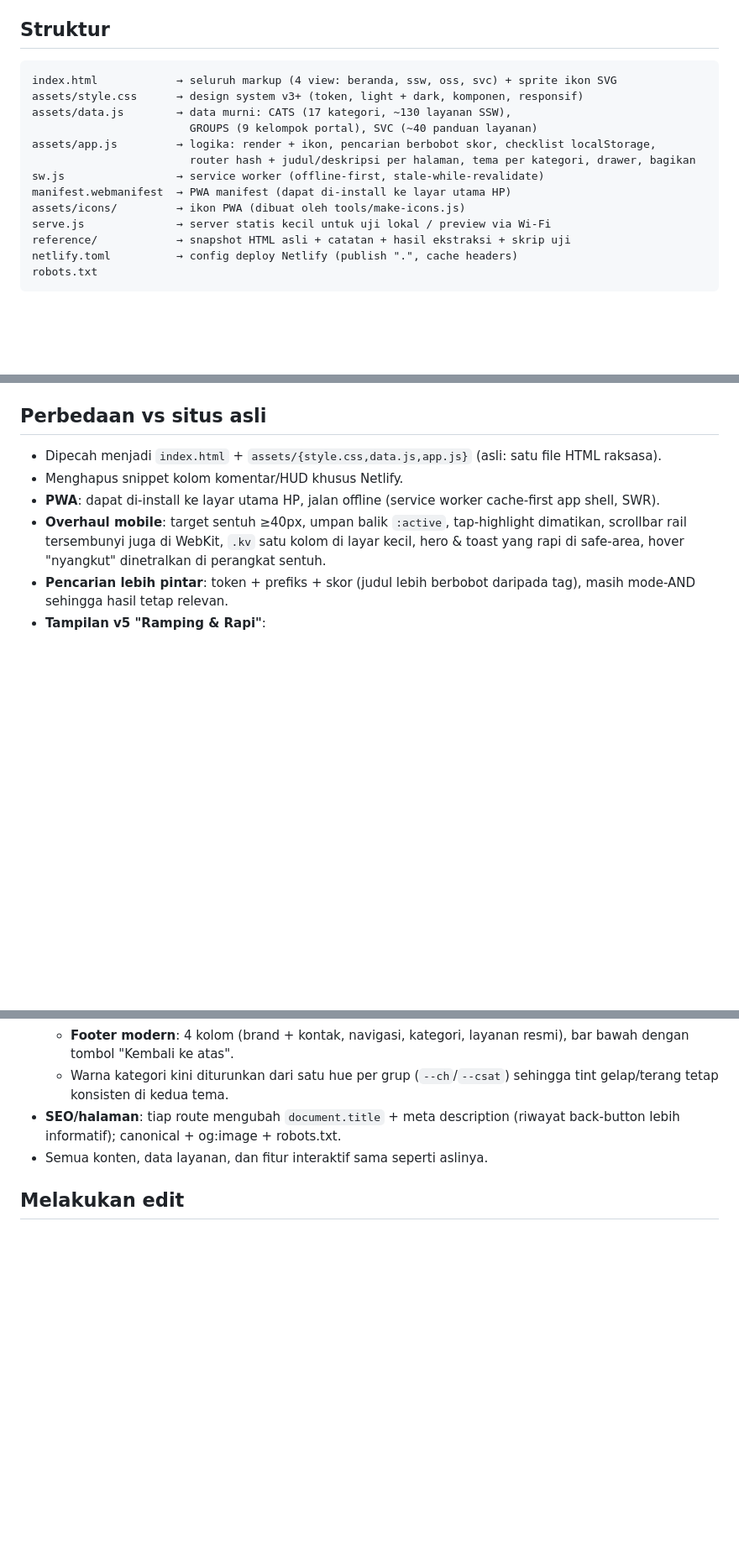
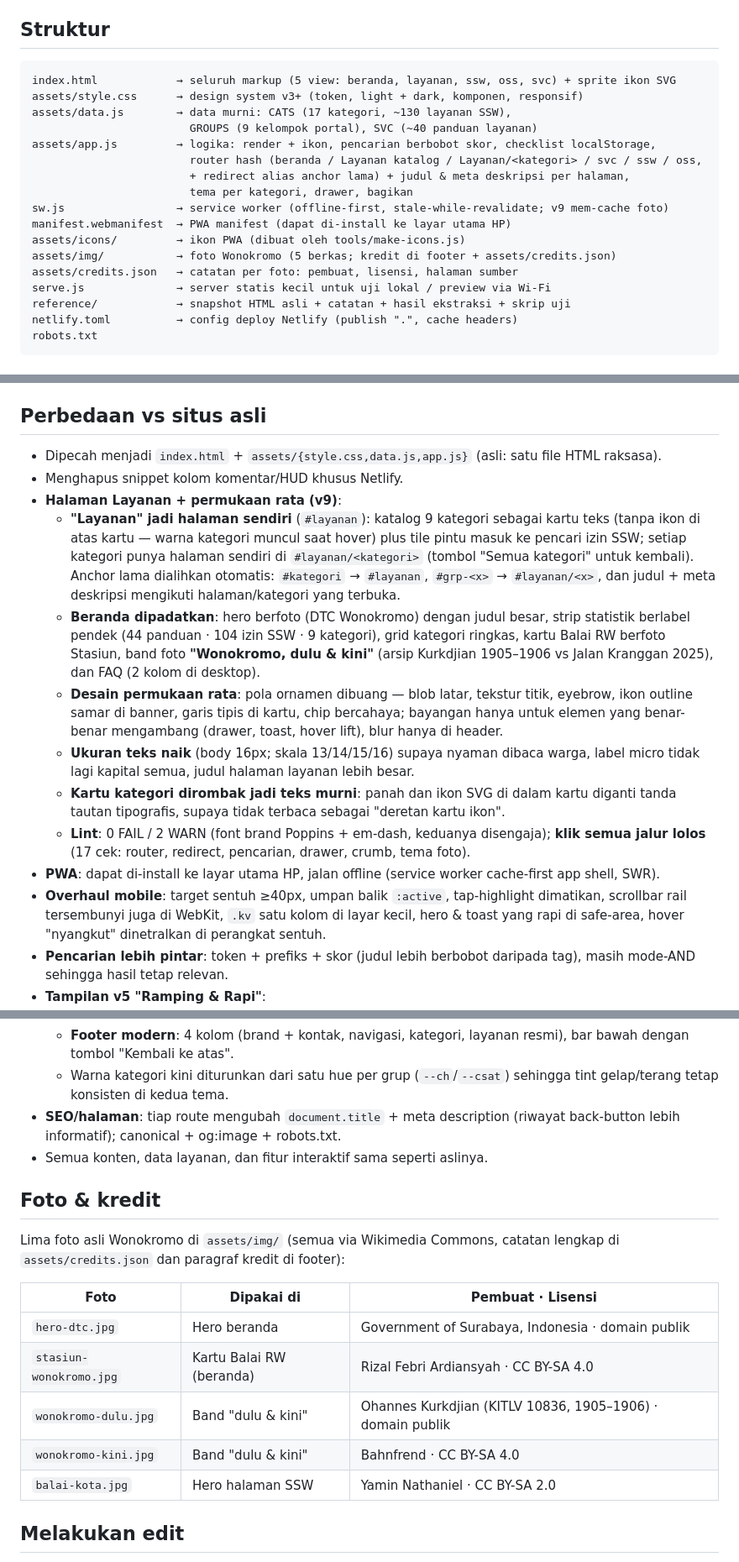
Before and after one commit to xvferz/balai-rw-wonokromo, a Markdown page: README.md, 3 parts joined by grey strips. Shown at 84% size. Drawn GitHub-style; blank space fills up the shorter version.

Commit message:
ui/ux v9: README — new structure, flat design notes, photo credits table

````diff
--- a/README.md
+++ b/README.md
@@ -11,15 +11,19 @@ Referensi snapshot dari situs asli disimpan di `reference/`.
 ## Struktur
 
 ```
-index.html            → seluruh markup (4 view: beranda, ssw, oss, svc) + sprite ikon SVG
+index.html            → seluruh markup (5 view: beranda, layanan, ssw, oss, svc) + sprite ikon SVG
 assets/style.css      → design system v3+ (token, light + dark, komponen, responsif)
 assets/data.js        → data murni: CATS (17 kategori, ~130 layanan SSW),
                         GROUPS (9 kelompok portal), SVC (~40 panduan layanan)
 assets/app.js         → logika: render + ikon, pencarian berbobot skor, checklist localStorage,
-                        router hash + judul/deskripsi per halaman, tema per kategori, drawer, bagikan
-sw.js                 → service worker (offline-first, stale-while-revalidate)
+                        router hash (beranda / Layanan katalog / Layanan/<kategori> / svc / ssw / oss,
+                        + redirect alias anchor lama) + judul & meta deskripsi per halaman,
+                        tema per kategori, drawer, bagikan
+sw.js                 → service worker (offline-first, stale-while-revalidate; v9 mem-cache foto)
 manifest.webmanifest  → PWA manifest (dapat di-install ke layar utama HP)
 assets/icons/         → ikon PWA (dibuat oleh tools/make-icons.js)
+assets/img/           → foto Wonokromo (5 berkas; kredit di footer + assets/credits.json)
+assets/credits.json   → catatan per foto: pembuat, lisensi, halaman sumber
 serve.js              → server statis kecil untuk uji lokal / preview via Wi-Fi
 reference/            → snapshot HTML asli + catatan + hasil ekstraksi + skrip uji
 netlify.toml          → config deploy Netlify (publish ".", cache headers)
@@ -45,6 +49,26 @@ npx.cmd serve .        # jika npx.ps1 diblokir execution policy, pakai npx.cmd
 
 - Dipecah menjadi `index.html` + `assets/{style.css,data.js,app.js}` (asli: satu file HTML raksasa).
 - Menghapus snippet kolom komentar/HUD khusus Netlify.
+- **Halaman Layanan + permukaan rata (v9)**:
+  - **"Layanan" jadi halaman sendiri** (`#layanan`): katalog 9 kategori sebagai kartu teks
+    (tanpa ikon di atas kartu — warna kategori muncul saat hover) plus tile pintu masuk ke
+    pencari izin SSW; setiap kategori punya halaman sendiri di `#layanan/<kategori>`
+    (tombol "Semua kategori" untuk kembali). Anchor lama dialihkan otomatis:
+    `#kategori` → `#layanan`, `#grp-<x>` → `#layanan/<x>`, dan judul + meta deskripsi
+    mengikuti halaman/kategori yang terbuka.
+  - **Beranda dipadatkan**: hero berfoto (DTC Wonokromo) dengan judul besar, strip statistik
+    berlabel pendek (44 panduan · 104 izin SSW · 9 kategori), grid kategori ringkas,
+    kartu Balai RW berfoto Stasiun, band foto **"Wonokromo, dulu & kini"** (arsip Kurkdjian
+    1905–1906 vs Jalan Kranggan 2025), dan FAQ (2 kolom di desktop).
+  - **Desain permukaan rata**: pola ornamen dibuang — blob latar, tekstur titik, eyebrow,
+    ikon outline samar di banner, garis tipis di kartu, chip bercahaya; bayangan hanya untuk
+    elemen yang benar-benar mengambang (drawer, toast, hover lift), blur hanya di header.
+  - **Ukuran teks naik** (body 16px; skala 13/14/15/16) supaya nyaman dibaca warga,
+    label micro tidak lagi kapital semua, judul halaman layanan lebih besar.
+  - **Kartu kategori dirombak jadi teks murni**: panah dan ikon SVG di dalam kartu diganti
+    tanda tautan tipografis, supaya tidak terbaca sebagai "deretan kartu ikon".
+  - **Lint**: 0 FAIL / 2 WARN (font brand Poppins + em-dash, keduanya disengaja);
+    **klik semua jalur lolos** (17 cek: router, redirect, pencarian, drawer, crumb, tema foto).
 - **PWA**: dapat di-install ke layar utama HP, jalan offline (service worker cache-first app shell, SWR).
 - **Overhaul mobile**: target sentuh ≥40px, umpan balik `:active`, tap-highlight dimatikan,
   scrollbar rail tersembunyi juga di WebKit, `.kv` satu kolom di layar kecil, hero & toast yang
@@ -93,6 +117,19 @@ npx.cmd serve .        # jika npx.ps1 diblokir execution policy, pakai npx.cmd
   (riwayat back-button lebih informatif); canonical + og:image + robots.txt.
 - Semua konten, data layanan, dan fitur interaktif sama seperti aslinya.
 
+## Foto & kredit
+
+Lima foto asli Wonokromo di `assets/img/` (semua via Wikimedia Commons, catatan lengkap di
+`assets/credits.json` dan paragraf kredit di footer):
+
+| Foto | Dipakai di | Pembuat · Lisensi |
+|---|---|---|
+| `hero-dtc.jpg` | Hero beranda | Government of Surabaya, Indonesia · domain publik |
+| `stasiun-wonokromo.jpg` | Kartu Balai RW (beranda) | Rizal Febri Ardiansyah · CC BY-SA 4.0 |
+| `wonokromo-dulu.jpg` | Band "dulu & kini" | Ohannes Kurkdjian (KITLV 10836, 1905–1906) · domain publik |
+| `wonokromo-kini.jpg` | Band "dulu & kini" | Bahnfrend · CC BY-SA 4.0 |
+| `balai-kota.jpg` | Hero halaman SSW | Yamin Nathaniel · CC BY-SA 2.0 |
+
 ## Melakukan edit
 
 - Menambah/mengubah panduan layanan: edit array `SVC` di `assets/data.js`
````
